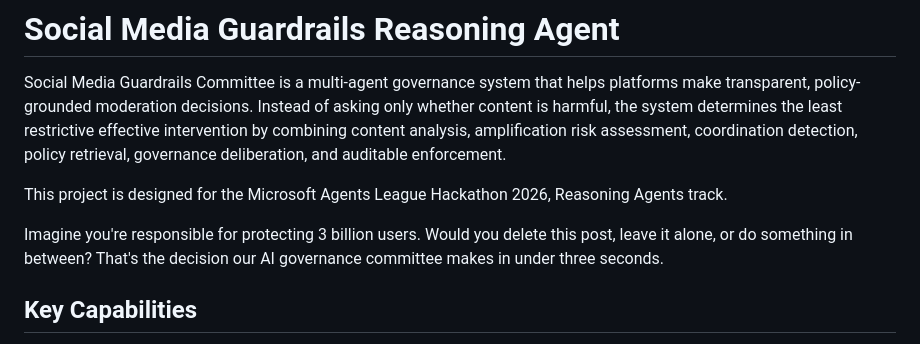
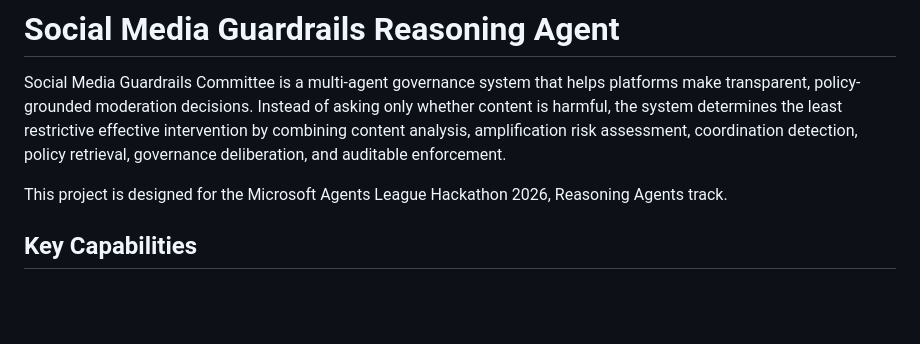
Before and after one commit to 24f1002102/guardrails-reasoning-agent, a Markdown page: README.md, the part around the change. GitHub-like rendering; blank space fills up the shorter version.

```diff
--- a/README.md
+++ b/README.md
@@ -4,8 +4,6 @@ Social Media Guardrails Committee is a multi-agent governance system that helps
 Instead of asking only whether content is harmful, the system determines the least restrictive effective intervention by combining content analysis, amplification risk assessment, coordination detection, policy retrieval, governance deliberation, and auditable enforcement.
 
 This project is designed for the Microsoft Agents League Hackathon 2026, Reasoning Agents track.
-
-Imagine you're responsible for protecting 3 billion users. Would you delete this post, leave it alone, or do something in between? That's the decision our AI governance committee makes in under three seconds.
 
 ## Key Capabilities
 
```
